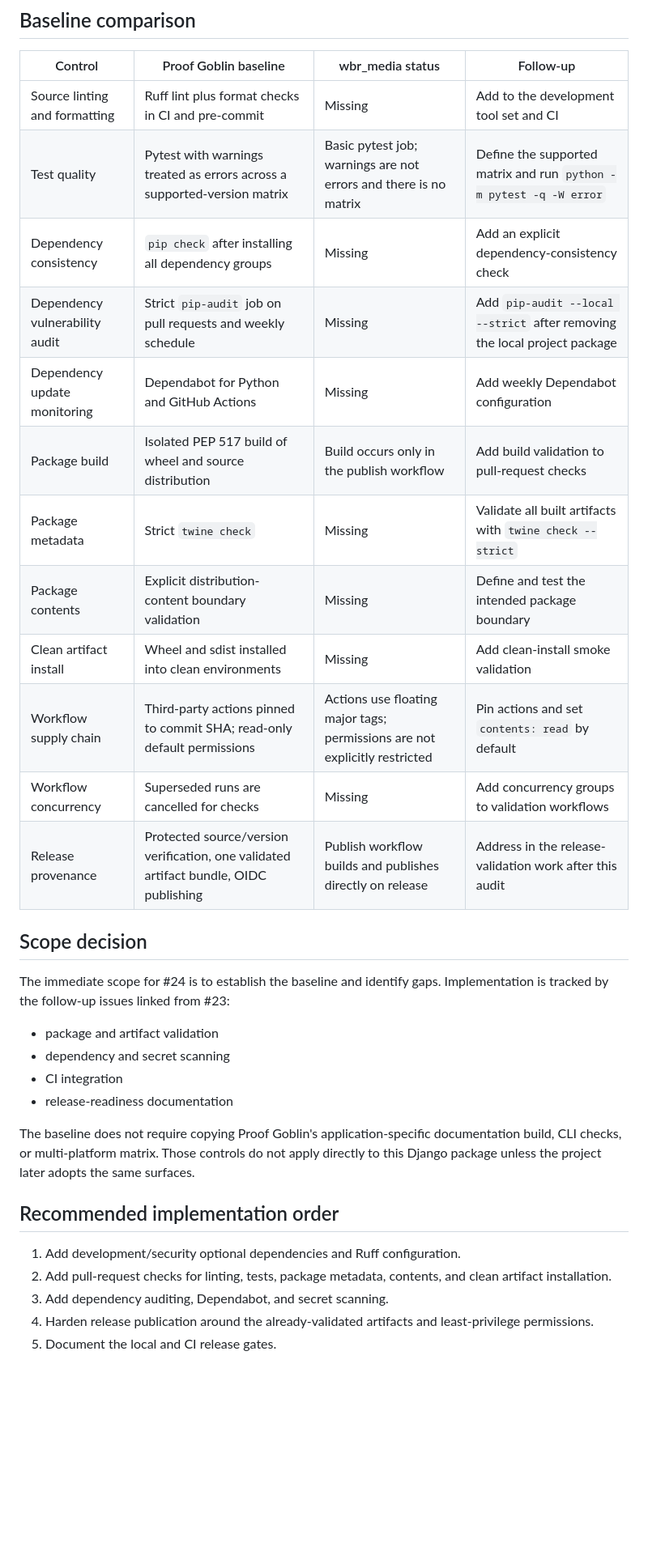
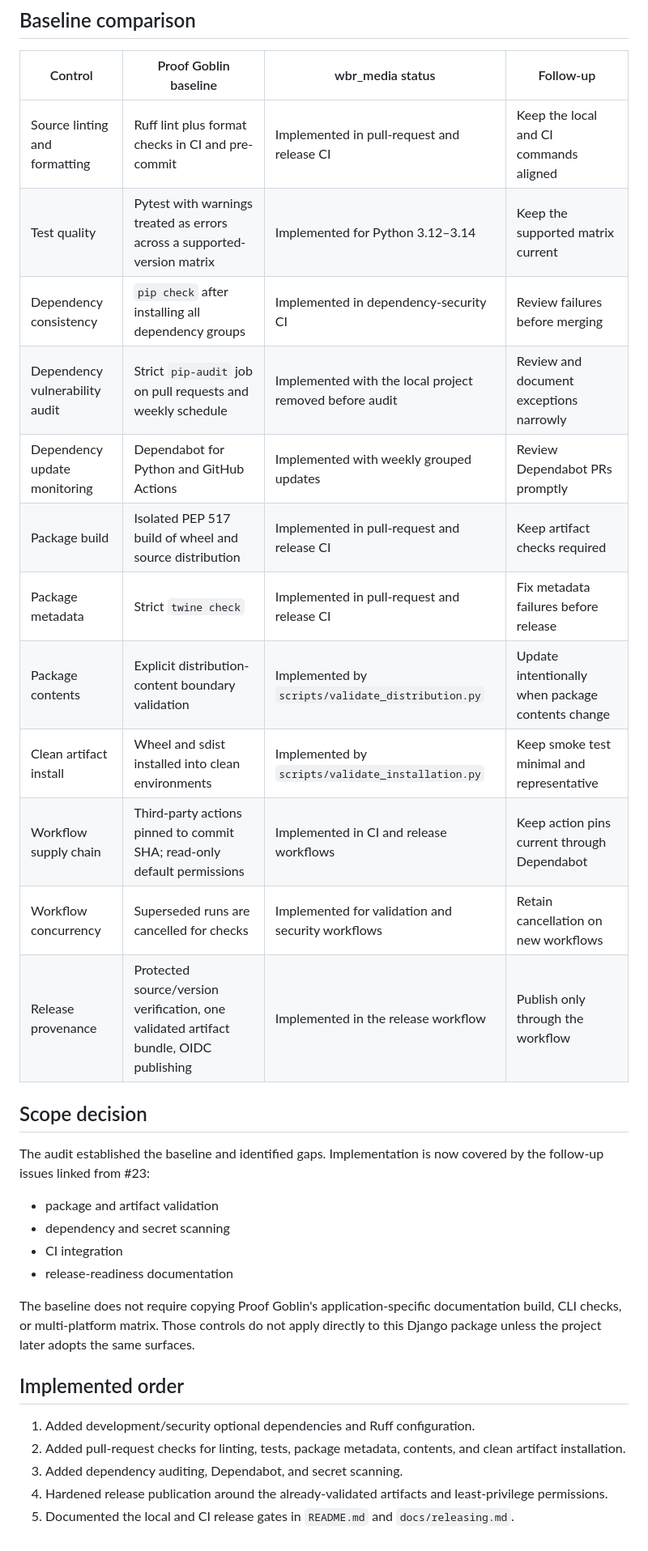
Before and after one commit to HolisticNetworkingNet/wbr_media, a Markdown page: docs/security-validation-baseline.md, the part around the change. Shown at 81% size. Drawn GitHub-style; blank space fills up the shorter version.

```diff
--- a/docs/security-validation-baseline.md
+++ b/docs/security-validation-baseline.md
@@ -8,23 +8,23 @@ formal security assessment.
 
 | Control | Proof Goblin baseline | wbr_media status | Follow-up |
 | --- | --- | --- | --- |
-| Source linting and formatting | Ruff lint plus format checks in CI and pre-commit | Missing | Add to the development tool set and CI |
-| Test quality | Pytest with warnings treated as errors across a supported-version matrix | Basic pytest job; warnings are not errors and there is no matrix | Define the supported matrix and run `python -m pytest -q -W error` |
-| Dependency consistency | `pip check` after installing all dependency groups | Missing | Add an explicit dependency-consistency check |
-| Dependency vulnerability audit | Strict `pip-audit` job on pull requests and weekly schedule | Missing | Add `pip-audit --local --strict` after removing the local project package |
-| Dependency update monitoring | Dependabot for Python and GitHub Actions | Missing | Add weekly Dependabot configuration |
-| Package build | Isolated PEP 517 build of wheel and source distribution | Build occurs only in the publish workflow | Add build validation to pull-request checks |
-| Package metadata | Strict `twine check` | Missing | Validate all built artifacts with `twine check --strict` |
-| Package contents | Explicit distribution-content boundary validation | Missing | Define and test the intended package boundary |
-| Clean artifact install | Wheel and sdist installed into clean environments | Missing | Add clean-install smoke validation |
-| Workflow supply chain | Third-party actions pinned to commit SHA; read-only default permissions | Actions use floating major tags; permissions are not explicitly restricted | Pin actions and set `contents: read` by default |
-| Workflow concurrency | Superseded runs are cancelled for checks | Missing | Add concurrency groups to validation workflows |
-| Release provenance | Protected source/version verification, one validated artifact bundle, OIDC publishing | Publish workflow builds and publishes directly on release | Address in the release-validation work after this audit |
+| Source linting and formatting | Ruff lint plus format checks in CI and pre-commit | Implemented in pull-request and release CI | Keep the local and CI commands aligned |
+| Test quality | Pytest with warnings treated as errors across a supported-version matrix | Implemented for Python 3.12–3.14 | Keep the supported matrix current |
+| Dependency consistency | `pip check` after installing all dependency groups | Implemented in dependency-security CI | Review failures before merging |
+| Dependency vulnerability audit | Strict `pip-audit` job on pull requests and weekly schedule | Implemented with the local project removed before audit | Review and document exceptions narrowly |
+| Dependency update monitoring | Dependabot for Python and GitHub Actions | Implemented with weekly grouped updates | Review Dependabot PRs promptly |
+| Package build | Isolated PEP 517 build of wheel and source distribution | Implemented in pull-request and release CI | Keep artifact checks required |
+| Package metadata | Strict `twine check` | Implemented in pull-request and release CI | Fix metadata failures before release |
+| Package contents | Explicit distribution-content boundary validation | Implemented by `scripts/validate_distribution.py` | Update intentionally when package contents change |
+| Clean artifact install | Wheel and sdist installed into clean environments | Implemented by `scripts/validate_installation.py` | Keep smoke test minimal and representative |
+| Workflow supply chain | Third-party actions pinned to commit SHA; read-only default permissions | Implemented in CI and release workflows | Keep action pins current through Dependabot |
+| Workflow concurrency | Superseded runs are cancelled for checks | Implemented for validation and security workflows | Retain cancellation on new workflows |
+| Release provenance | Protected source/version verification, one validated artifact bundle, OIDC publishing | Implemented in the release workflow | Publish only through the workflow |
 
 ## Scope decision
 
-The immediate scope for #24 is to establish the baseline and identify gaps.
-Implementation is tracked by the follow-up issues linked from #23:
+The audit established the baseline and identified gaps. Implementation is now
+covered by the follow-up issues linked from #23:
 
 - package and artifact validation
 - dependency and secret scanning
@@ -36,12 +36,13 @@ documentation build, CLI checks, or multi-platform matrix. Those controls do
 not apply directly to this Django package unless the project later adopts the
 same surfaces.
 
-## Recommended implementation order
+## Implemented order
 
-1. Add development/security optional dependencies and Ruff configuration.
-2. Add pull-request checks for linting, tests, package metadata, contents, and
+1. Added development/security optional dependencies and Ruff configuration.
+2. Added pull-request checks for linting, tests, package metadata, contents, and
    clean artifact installation.
-3. Add dependency auditing, Dependabot, and secret scanning.
-4. Harden release publication around the already-validated artifacts and
+3. Added dependency auditing, Dependabot, and secret scanning.
+4. Hardened release publication around the already-validated artifacts and
    least-privilege permissions.
-5. Document the local and CI release gates.
+5. Documented the local and CI release gates in `README.md` and
+   `docs/releasing.md`.
```
Also changed, not shown: README.md (+43 -1 lines), docs/releasing.md (added, +80 -0 lines).
